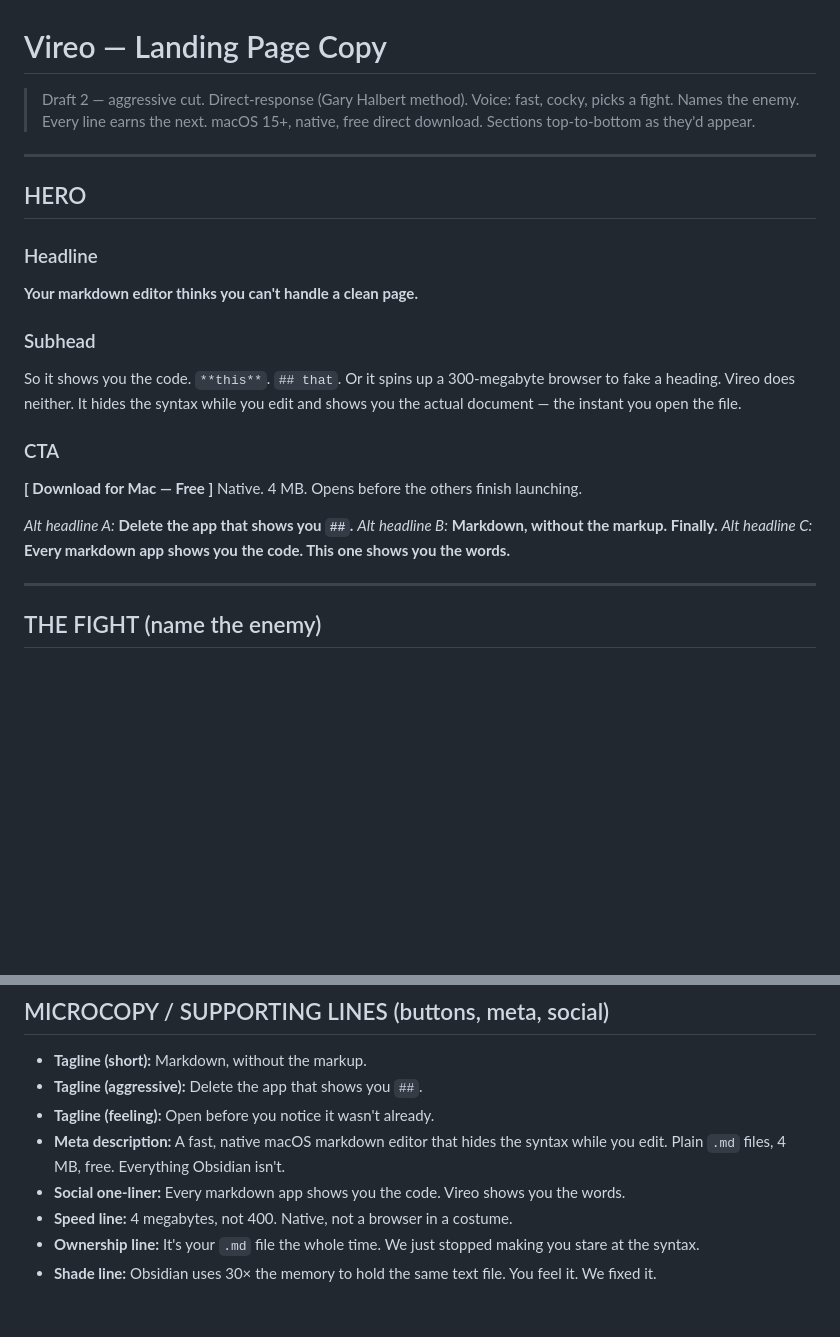
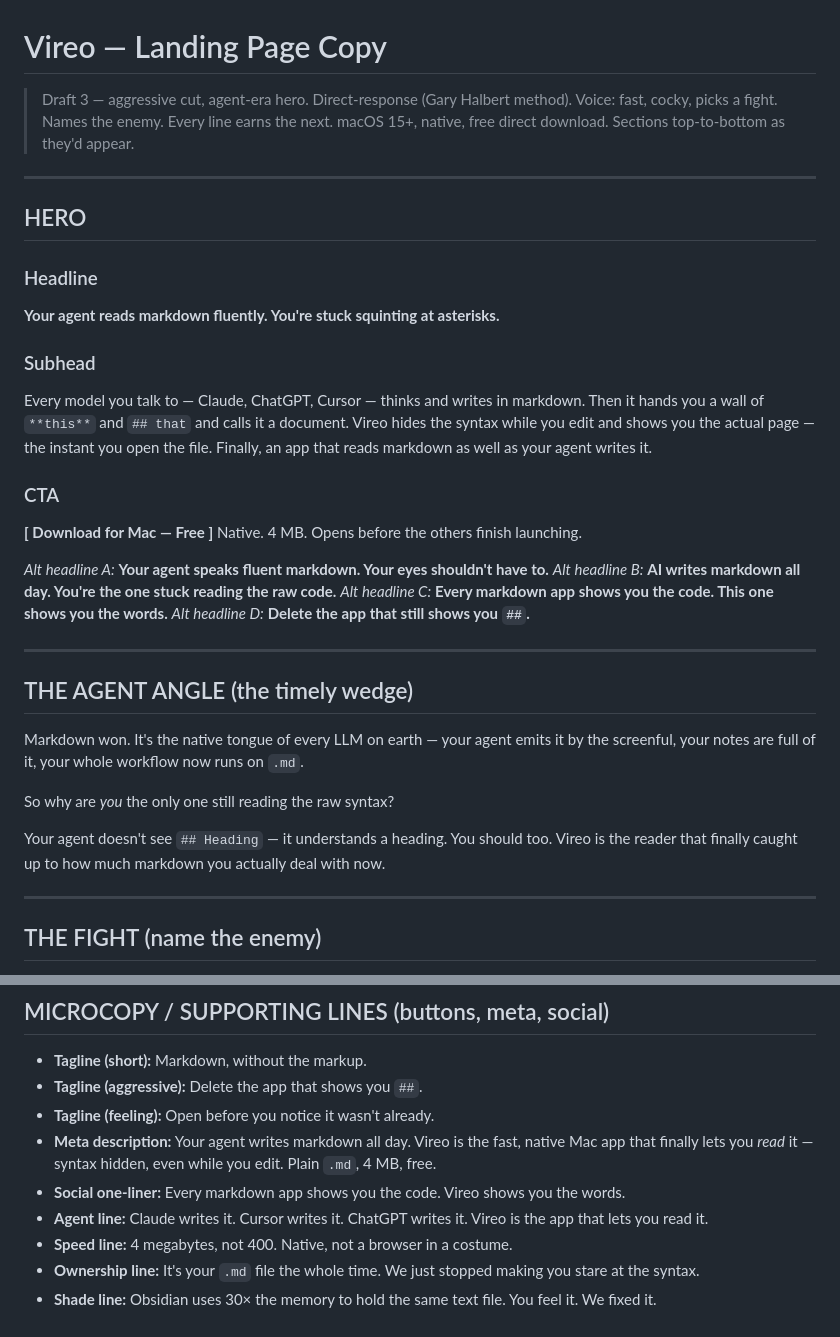
Before and after one commit to rauschermate/vireo, a Markdown page: docs/landing-page.md, 2 parts joined by grey strips. Drawn GitHub-style; blank space fills up the shorter version.

Commit message:
docs: agent-era hero for landing page copy
New hook: your agent reads markdown fluently, you're stuck on raw
syntax. Adds "the agent angle" wedge section, keeps named-competitor
callouts. Draft 3.

Co-Authored-By: Claude Opus 4.8 (1M context) <noreply@anthropic.com>

```diff
--- a/docs/landing-page.md
+++ b/docs/landing-page.md
@@ -1,6 +1,6 @@
 # Vireo — Landing Page Copy
 
-> Draft 2 — aggressive cut. Direct-response (Gary Halbert method).
+> Draft 3 — aggressive cut, agent-era hero. Direct-response (Gary Halbert method).
 > Voice: fast, cocky, picks a fight. Names the enemy. Every line earns the next.
 > macOS 15+, native, free direct download. Sections top-to-bottom as they'd appear.
 
@@ -10,20 +10,31 @@
 
 ### Headline
 
-**Your markdown editor thinks you can't handle a clean page.**
+**Your agent reads markdown fluently. You're stuck squinting at asterisks.**
 
 ### Subhead
 
-So it shows you the code. `**this**`. `## that`. Or it spins up a 300-megabyte browser to fake a heading. Vireo does neither. It hides the syntax while you edit and shows you the actual document — the instant you open the file.
+Every model you talk to — Claude, ChatGPT, Cursor — thinks and writes in markdown. Then it hands you a wall of `**this**` and `## that` and calls it a document. Vireo hides the syntax while you edit and shows you the actual page — the instant you open the file. Finally, an app that reads markdown as well as your agent writes it.
 
 ### CTA
 
 **[ Download for Mac — Free ]**
 Native. 4 MB. Opens before the others finish launching.
 
-*Alt headline A:* **Delete the app that shows you `##`.**
-*Alt headline B:* **Markdown, without the markup. Finally.**
+*Alt headline A:* **Your agent speaks fluent markdown. Your eyes shouldn't have to.**
+*Alt headline B:* **AI writes markdown all day. You're the one stuck reading the raw code.**
 *Alt headline C:* **Every markdown app shows you the code. This one shows you the words.**
+*Alt headline D:* **Delete the app that still shows you `##`.**
+
+---
+
+## THE AGENT ANGLE (the timely wedge)
+
+Markdown won. It's the native tongue of every LLM on earth — your agent emits it by the screenful, your notes are full of it, your whole workflow now runs on `.md`.
+
+So why are *you* the only one still reading the raw syntax?
+
+Your agent doesn't see `## Heading` — it understands a heading. You should too. Vireo is the reader that finally caught up to how much markdown you actually deal with now.
 
 ---
 
@@ -113,8 +124,9 @@ macOS 15+ · Apple Silicon · notarized direct download · your files stay yours
 - **Tagline (short):** Markdown, without the markup.
 - **Tagline (aggressive):** Delete the app that shows you `##`.
 - **Tagline (feeling):** Open before you notice it wasn't already.
-- **Meta description:** A fast, native macOS markdown editor that hides the syntax while you edit. Plain `.md` files, 4 MB, free. Everything Obsidian isn't.
+- **Meta description:** Your agent writes markdown all day. Vireo is the fast, native Mac app that finally lets you *read* it — syntax hidden, even while you edit. Plain `.md`, 4 MB, free.
 - **Social one-liner:** Every markdown app shows you the code. Vireo shows you the words.
+- **Agent line:** Claude writes it. Cursor writes it. ChatGPT writes it. Vireo is the app that lets you read it.
 - **Speed line:** 4 megabytes, not 400. Native, not a browser in a costume.
 - **Ownership line:** It's your `.md` file the whole time. We just stopped making you stare at the syntax.
 - **Shade line:** Obsidian uses 30× the memory to hold the same text file. You feel it. We fixed it.
```
